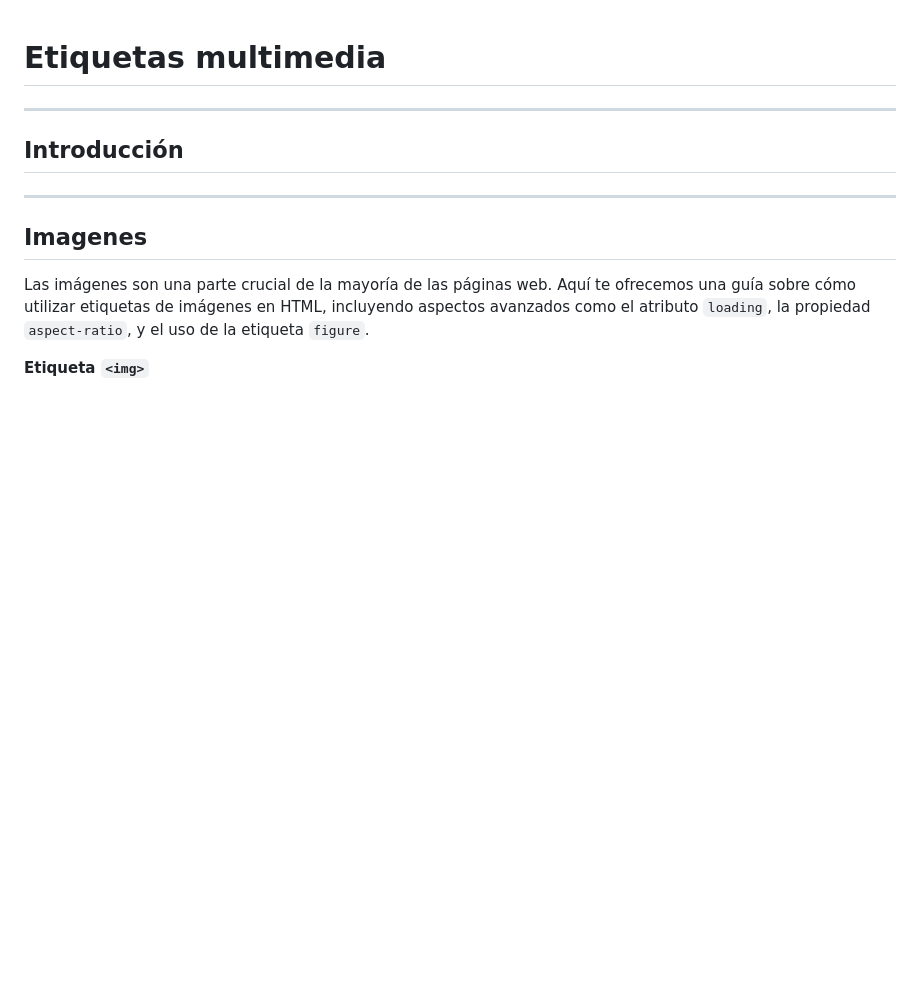
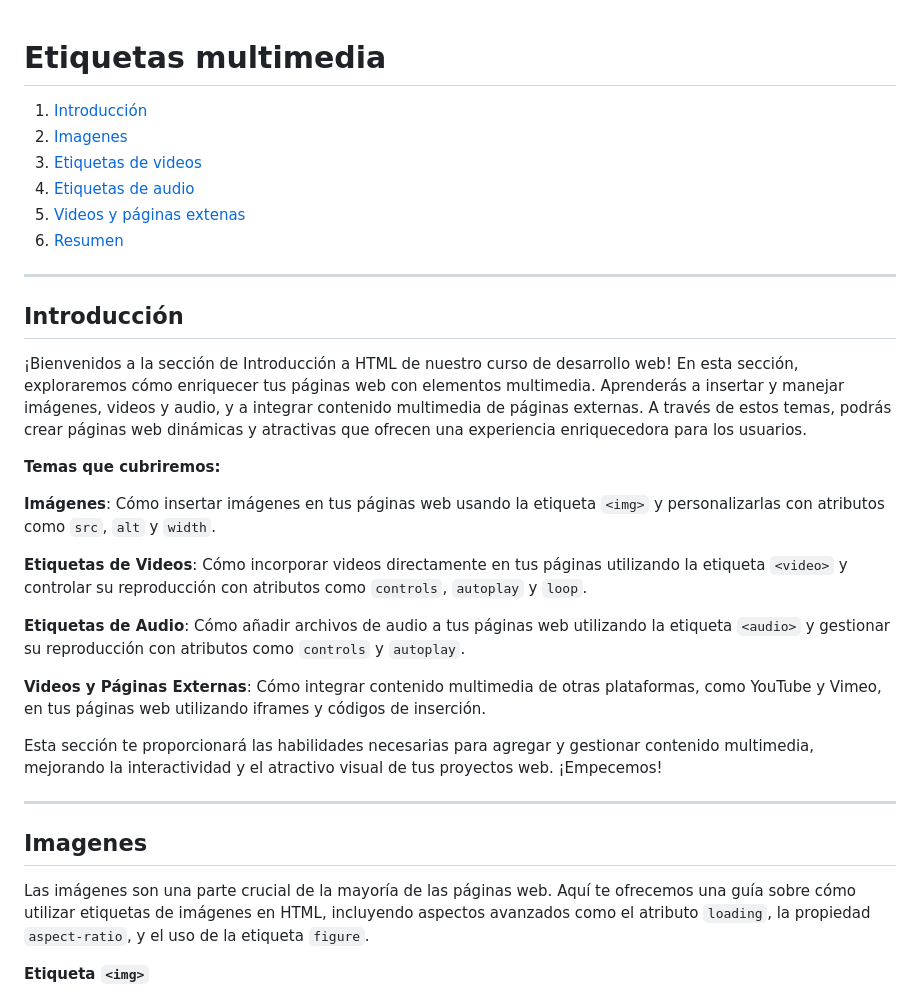
Before and after one commit to alexroel/curso-dev-web-udemy, a Markdown page: sections/04-multimedia.md, the part around one of its changes. Drawn GitHub-style; blank space fills up the shorter version.

```diff
--- a/sections/04-multimedia.md
+++ b/sections/04-multimedia.md
@@ -1,9 +1,29 @@
 # Etiquetas multimedia
+
+1. [Introducción](#introducción)
+1. [Imagenes](#imagenes)
+1. [Etiquetas de videos](#etiquetas-de-videos)
+1. [Etiquetas de audio](#etiquetas-de-audio)
+1. [Videos y páginas extenas](#videos-y-páginas-extenas)
+1. [Resumen](#resumen)
 
 
 ---
 ## Introducción
 
+¡Bienvenidos a la sección de Introducción a HTML de nuestro curso de desarrollo web! En esta sección, exploraremos cómo enriquecer tus páginas web con elementos multimedia. Aprenderás a insertar y manejar imágenes, videos y audio, y a integrar contenido multimedia de páginas externas. A través de estos temas, podrás crear páginas web dinámicas y atractivas que ofrecen una experiencia enriquecedora para los usuarios.
+
+**Temas que cubriremos:**
+
+**Imágenes**: Cómo insertar imágenes en tus páginas web usando la etiqueta `<img>` y personalizarlas con atributos como `src`, `alt` y `width`.
+
+**Etiquetas de Videos**: Cómo incorporar videos directamente en tus páginas utilizando la etiqueta `<video>` y controlar su reproducción con atributos como `controls`, `autoplay` y `loop`.
+
+**Etiquetas de Audio**: Cómo añadir archivos de audio a tus páginas web utilizando la etiqueta `<audio>` y gestionar su reproducción con atributos como `controls` y `autoplay`.
+
+**Videos y Páginas Externas**: Cómo integrar contenido multimedia de otras plataformas, como YouTube y Vimeo, en tus páginas web utilizando iframes y códigos de inserción.
+
+Esta sección te proporcionará las habilidades necesarias para agregar y gestionar contenido multimedia, mejorando la interactividad y el atractivo visual de tus proyectos web. ¡Empecemos!
 
 ---
 ## Imagenes
```
Also changed, not shown: other parts of sections/04-multimedia.md (+23 -0 lines), sections/05-intro-css.md (+60 -13 lines).
